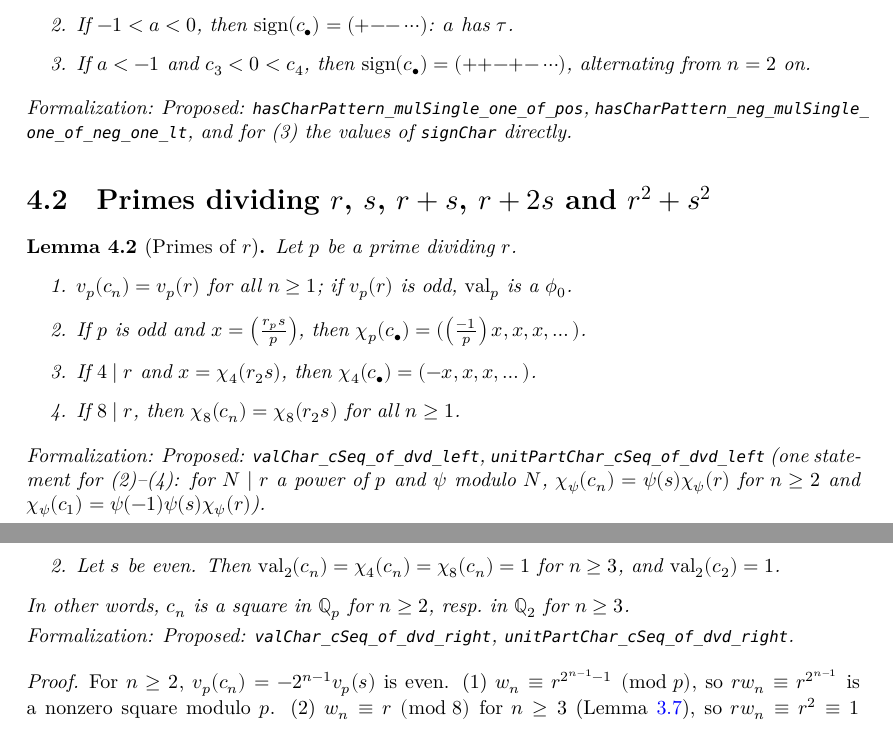
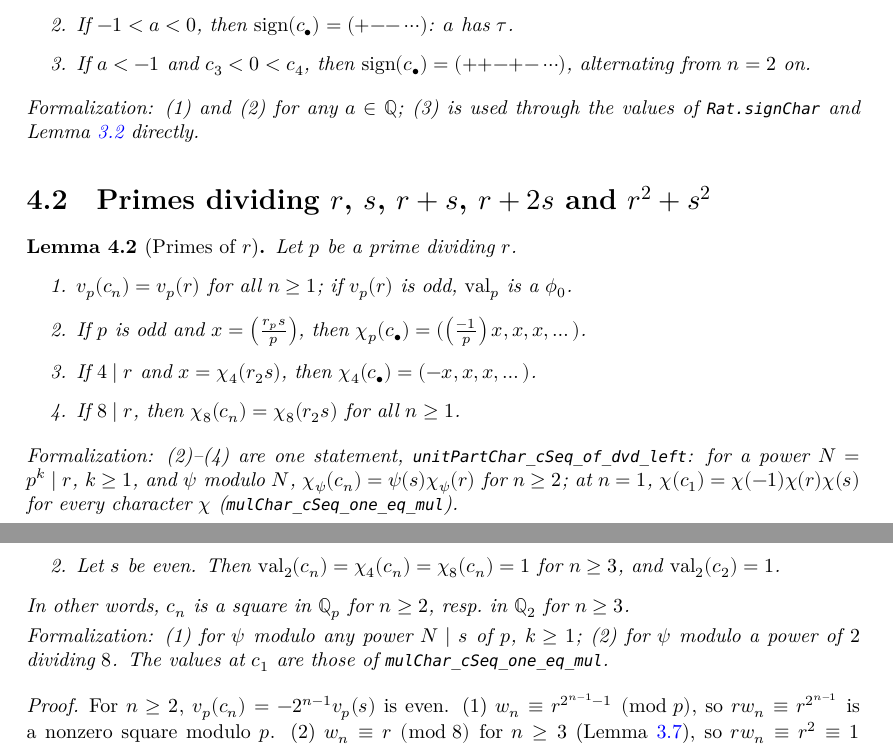
Before and after one commit to MichaelStollBayreuth/QuadraticIterates, a LaTeX thesis (blueprint/src/print.tex, which reads blueprint/src/chapters/04-patterns.tex): two parts of pages 17 and 18 of 31, joined at a grey line, cut so that both start at the same text. Compiled offline with XeLaTeX.

```diff
--- a/blueprint/src/chapters/04-patterns.tex
+++ b/blueprint/src/chapters/04-patterns.tex
@@ -17,9 +21,8 @@
     \item If $a < -1$ and $c_3 < 0 < c_4$, then
           $\sgn(c_\bullet) = ({+}{+}{-}{+}{-}\cdots)$, alternating from $n = 2$ on.
   \end{enumerate}
-  \formalnote{Proposed: \lname{hasCharPattern\_mulSingle\_one\_of\_pos},
-  \lname{hasCharPattern\_neg\_mulSingle\_one\_of\_neg\_one\_lt}, and for (3) the values of
-  \lname{signChar} directly.}
+  \formalnote{(1) and (2) for any $a \in \QQ$; (3) is used through the values of
+  \lname{Rat.signChar} and Lemma~\ref{lem:window} directly.}
 \end{lemma}
 
 \section{Primes dividing \texorpdfstring{$r$, $s$, $r + s$, $r + 2s$ and $r^2 + s^2$}{r, s, r + s, r + 2s and r^2 + s^2}}
@@ -27,6 +30,11 @@
 \begin{lemma}[Primes of $r$]
   \label{lem:pat-r}
   \uses{lem:sqclass, lem:wseq-res, def:chars}
+  \lean{QuadraticIterates.valChar_cSeq_of_dvd_left,
+    QuadraticIterates.unitPartChar_cSeq_of_dvd_left, QuadraticIterates.mulChar_cSeq_one_eq_mul,
+    Rat.valChar_intCast_of_not_dvd, Rat.valChar_neg_one, Rat.valChar_natCast_self,
+    Rat.unitPartChar_neg_one}
+  \leanok
   Let $p$ be a prime dividing $r$.
   \begin{enumerate}
     \item $v_p(c_n) = v_p(r)$ for all $n \ge 1$; if $v_p(r)$ is odd, $\val_p$ is a $\phi_0$.
@@ -35,9 +43,9 @@
     \item If $4 \mid r$ and $x = \chi_4(r_2 s)$, then $\chi_4(c_\bullet) = (-x, x, x, \dots)$.
     \item If $8 \mid r$, then $\chi_8(c_n) = \chi_8(r_2 s)$ for all $n \ge 1$.
   \end{enumerate}
-  \formalnote{Proposed: \lname{valChar\_cSeq\_of\_dvd\_left},
-  \lname{unitPartChar\_cSeq\_of\_dvd\_left} (one statement for (2)--(4): for $N \mid r$ a power of
-  $p$ and $\psi$ modulo $N$, $\chi_\psi(c_n) = \psi(s)\chi_\psi(r)$ for $n \ge 2$ and
-  $\chi_\psi(c_1) = \psi(-1)\psi(s)\chi_\psi(r)$).}
+  \formalnote{(2)--(4) are one statement, \lname{unitPartChar\_cSeq\_of\_dvd\_left}: for a power
+  $N = p^k \mid r$, $k \ge 1$, and $\psi$ modulo $N$, $\chi_\psi(c_n) = \psi(s)\chi_\psi(r)$ for
+  $n \ge 2$; at $n = 1$, $\chi(c_1) = \chi(-1)\chi(r)\chi(s)$ for every character $\chi$
+  (\lname{mulChar\_cSeq\_one\_eq\_mul}).}
 \end{lemma}
 \begin{proof}
@@ -57,10 +70,12 @@
           $\val_2(c_2) = 1$.
   \end{enumerate}
   In other words, $c_n$ is a square in $\QQ_p$ for $n \ge 2$, resp.\ in $\QQ_2$ for $n \ge 3$.
-  \formalnote{Proposed: \lname{valChar\_cSeq\_of\_dvd\_right},
-  \lname{unitPartChar\_cSeq\_of\_dvd\_right}.}
+  \formalnote{(1) for $\psi$ modulo any power $N \mid s$ of $p$, $k \ge 1$; (2) for $\psi$
+  modulo a power of $2$ dividing $8$. The values at $c_1$ are those of
+  \lname{mulChar\_cSeq\_one\_eq\_mul}.}
 \end{lemma}
 \begin{proof}
+  \leanok
   For $n \ge 2$, $v_p(c_n) = -2^{n-1} v_p(s)$ is even. (1) $w_n \equiv r^{2^{n-1}-1} \pmod p$, so
   $r w_n \equiv r^{2^{n-1}}$ is a nonzero square modulo $p$. (2) $w_n \equiv r \pmod 8$ for
   $n \ge 3$ (Lemma~\ref{lem:wseq-res}), so $r w_n \equiv r^2 \equiv 1 \pmod 8$.
```
Also changed, not shown: blueprint/src/chapters/04-patterns.tex (9 more changed lines), 6 other files.
